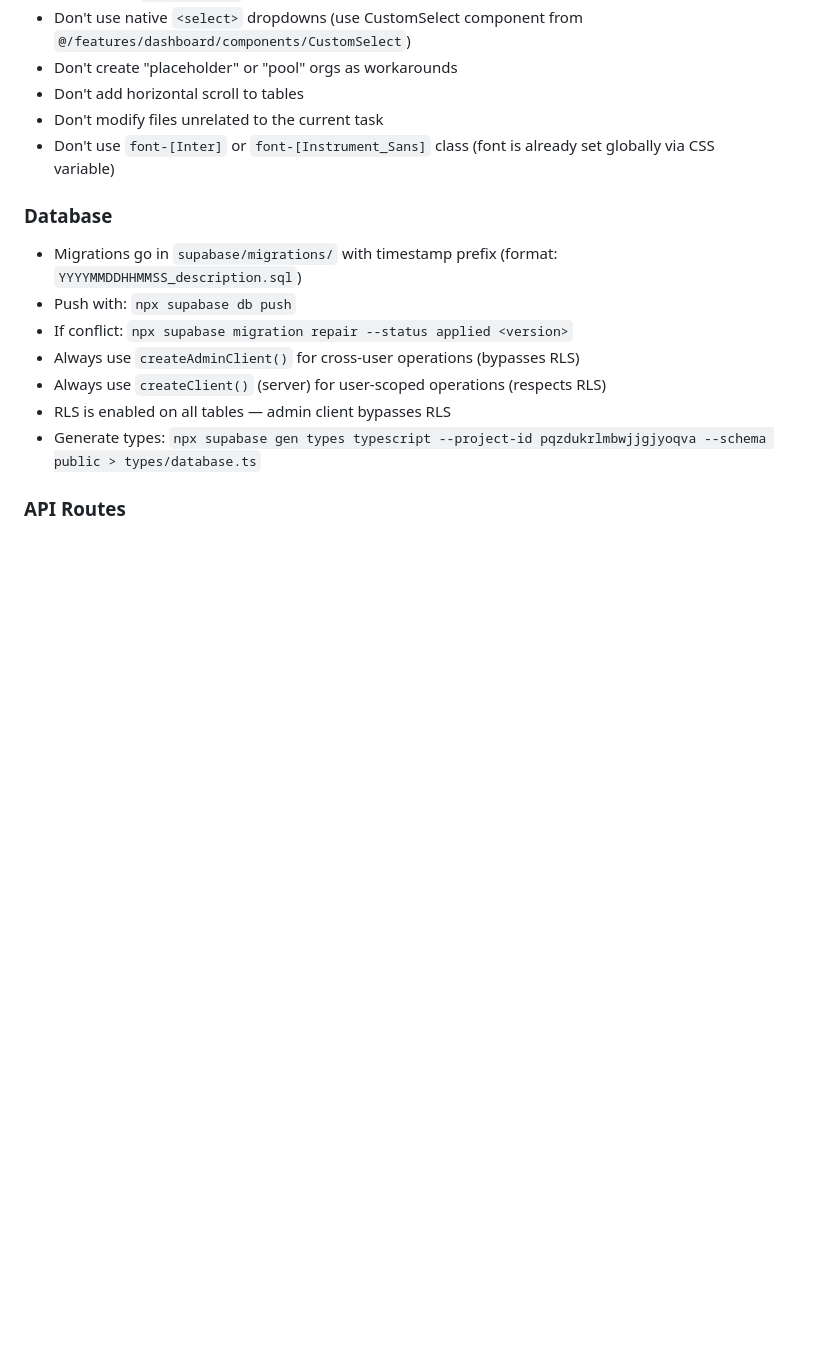
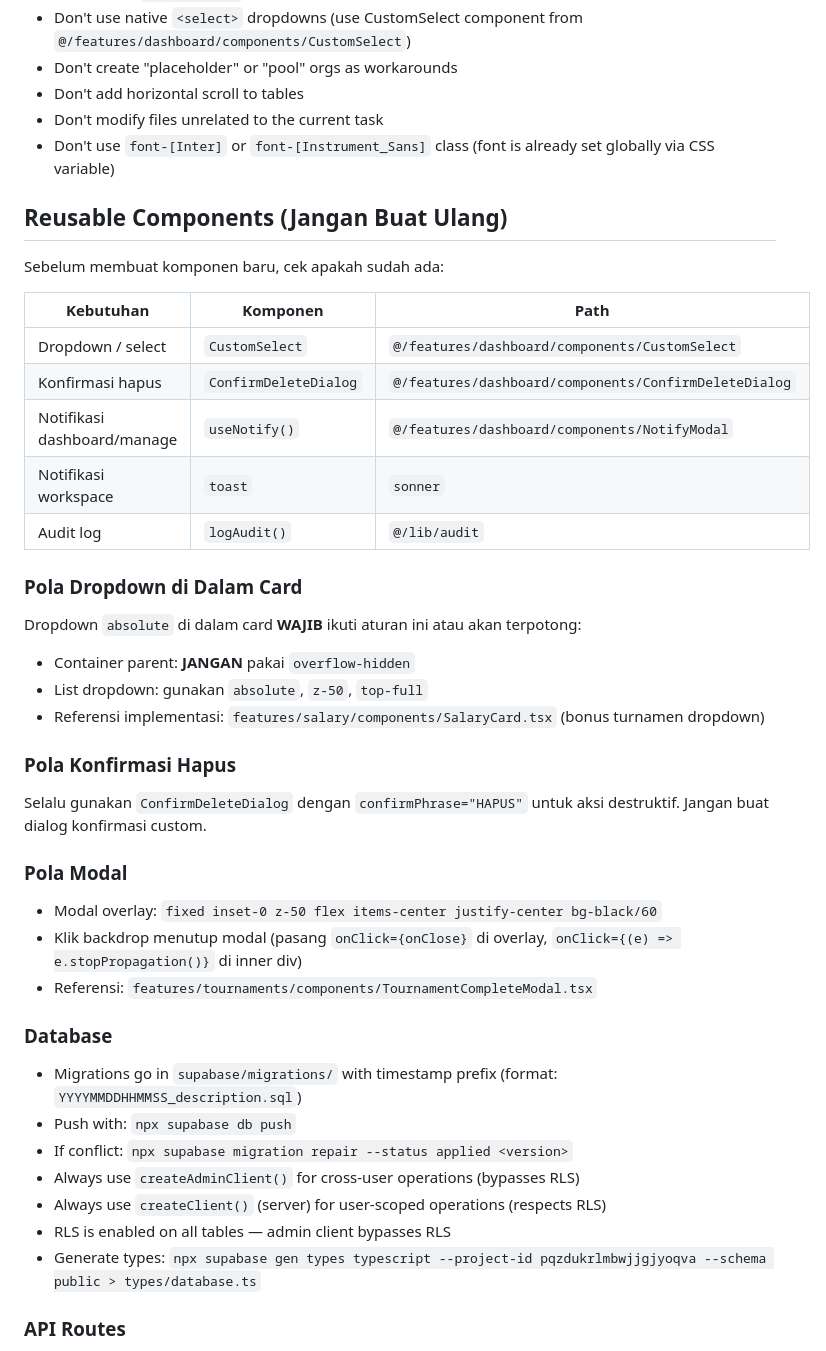
Before and after one commit to IchsanJunaedi/hyperion-new, a Markdown page: CLAUDE.md, the part around the change. Rendered like a GitHub page; blank space fills up the shorter version.

Commit message:
docs(claude): tambah section reusable components + pola dropdown, modal, konfirmasi

```diff
--- a/CLAUDE.md
+++ b/CLAUDE.md
@@ -181,6 +181,32 @@ FONNTE_WEBHOOK_SECRET=
 - Don't modify files unrelated to the current task
 - Don't use `font-[Inter]` or `font-[Instrument_Sans]` class (font is already set globally via CSS variable)
 
+## Reusable Components (Jangan Buat Ulang)
+
+Sebelum membuat komponen baru, cek apakah sudah ada:
+
+| Kebutuhan | Komponen | Path |
+|-----------|----------|------|
+| Dropdown / select | `CustomSelect` | `@/features/dashboard/components/CustomSelect` |
+| Konfirmasi hapus | `ConfirmDeleteDialog` | `@/features/dashboard/components/ConfirmDeleteDialog` |
+| Notifikasi dashboard/manage | `useNotify()` | `@/features/dashboard/components/NotifyModal` |
+| Notifikasi workspace | `toast` | `sonner` |
+| Audit log | `logAudit()` | `@/lib/audit` |
+
+### Pola Dropdown di Dalam Card
+Dropdown `absolute` di dalam card **WAJIB** ikuti aturan ini atau akan terpotong:
+- Container parent: **JANGAN** pakai `overflow-hidden`
+- List dropdown: gunakan `absolute`, `z-50`, `top-full`
+- Referensi implementasi: `features/salary/components/SalaryCard.tsx` (bonus turnamen dropdown)
+
+### Pola Konfirmasi Hapus
+Selalu gunakan `ConfirmDeleteDialog` dengan `confirmPhrase="HAPUS"` untuk aksi destruktif. Jangan buat dialog konfirmasi custom.
+
+### Pola Modal
+- Modal overlay: `fixed inset-0 z-50 flex items-center justify-center bg-black/60`
+- Klik backdrop menutup modal (pasang `onClick={onClose}` di overlay, `onClick={(e) => e.stopPropagation()}` di inner div)
+- Referensi: `features/tournaments/components/TournamentCompleteModal.tsx`
+
 ### Database
 - Migrations go in `supabase/migrations/` with timestamp prefix (format: `YYYYMMDDHHMMSS_description.sql`)
 - Push with: `npx supabase db push`
```
